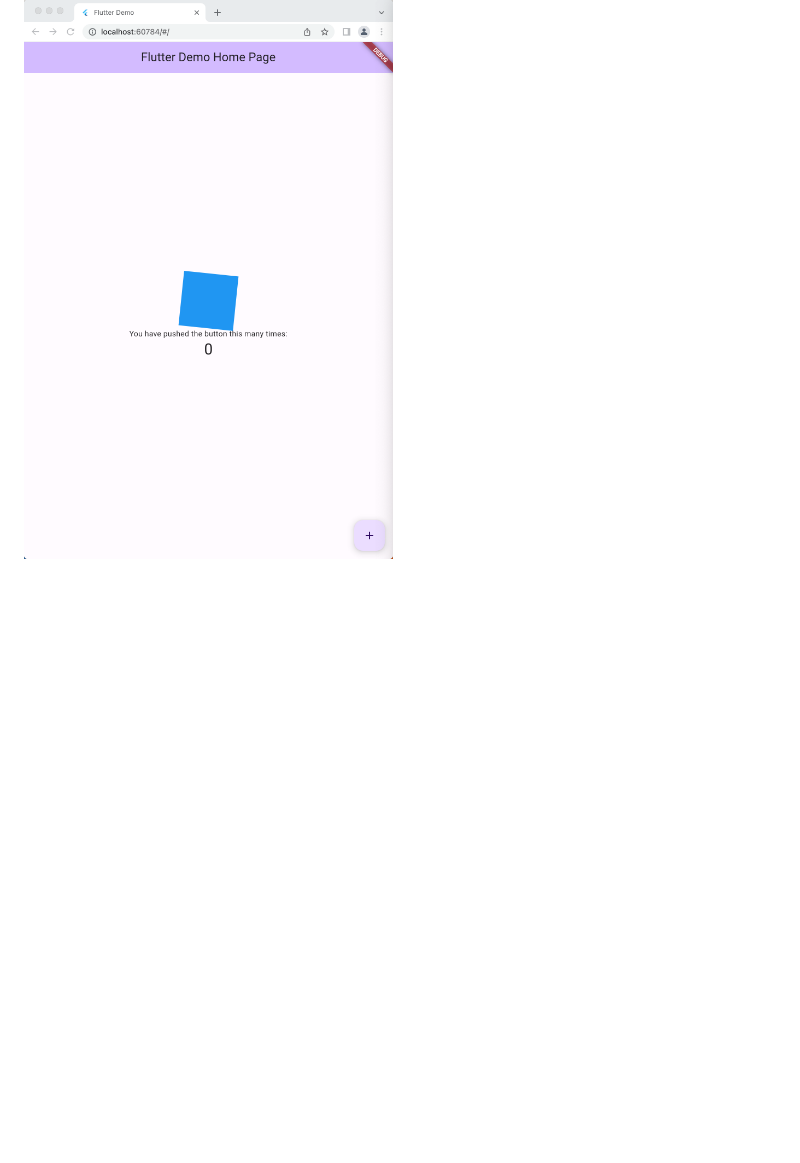
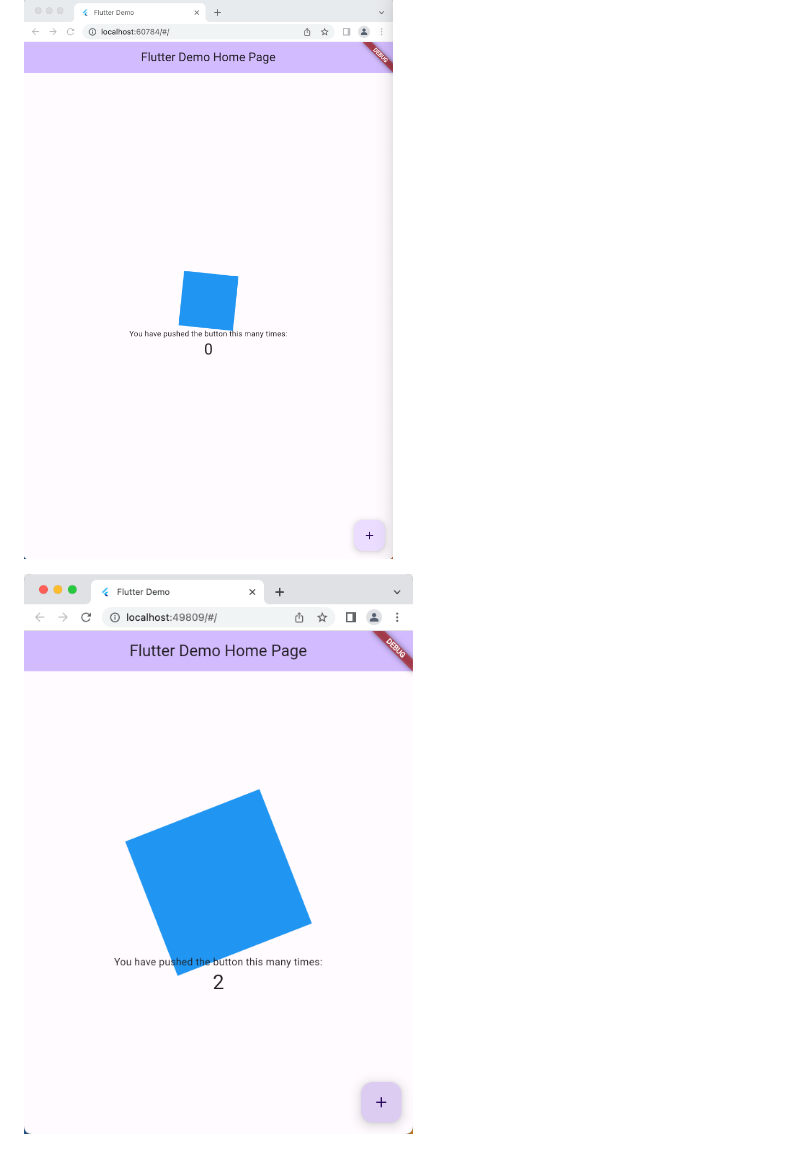
Before and after one commit to xide-projext/week13_animation_mylevel, a Markdown page: README.md, the part around the change. GitHub-like rendering; pictures changed too: 20230531081508.png (added); blank space fills up the shorter version.

Commit message:
✨ feat: Add new screenshot to README.md
The commit adds a new screenshot to the README.md file. The previous screenshot has been replaced with a new one, and the file b/20230531081508.png is added as a binary file.

```diff
--- a/README.md
+++ b/README.md
@@ -17,3 +17,5 @@ samples, guidance on mobile development, and a full API reference.
 
 ## screenshots
 ![](20230531072214.png)
+
+![](20230531081508.png)
```
